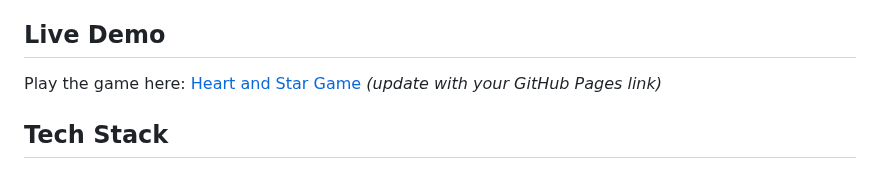
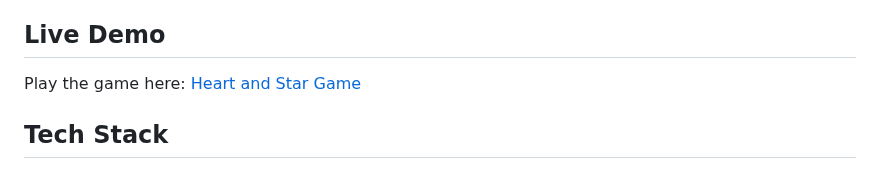
Before and after one commit to Avijit-roy/HEART-AND-STAR-GAME, a Markdown page: README.md, the part around the change. GitHub-like rendering.

```diff
--- a/README.md
+++ b/README.md
@@ -29,7 +29,7 @@ A player wins by getting three of their symbols in a line:
 
 ## Live Demo
 
-Play the game here: [Heart and Star Game](https://avijit-roy.github.io/HEART-AND-STAR-GAME/) *(update with your GitHub Pages link)*
+Play the game here: [Heart and Star Game](https://avijit-roy.github.io/HEART-AND-STAR-GAME/)
 
 ## Tech Stack
 
```
